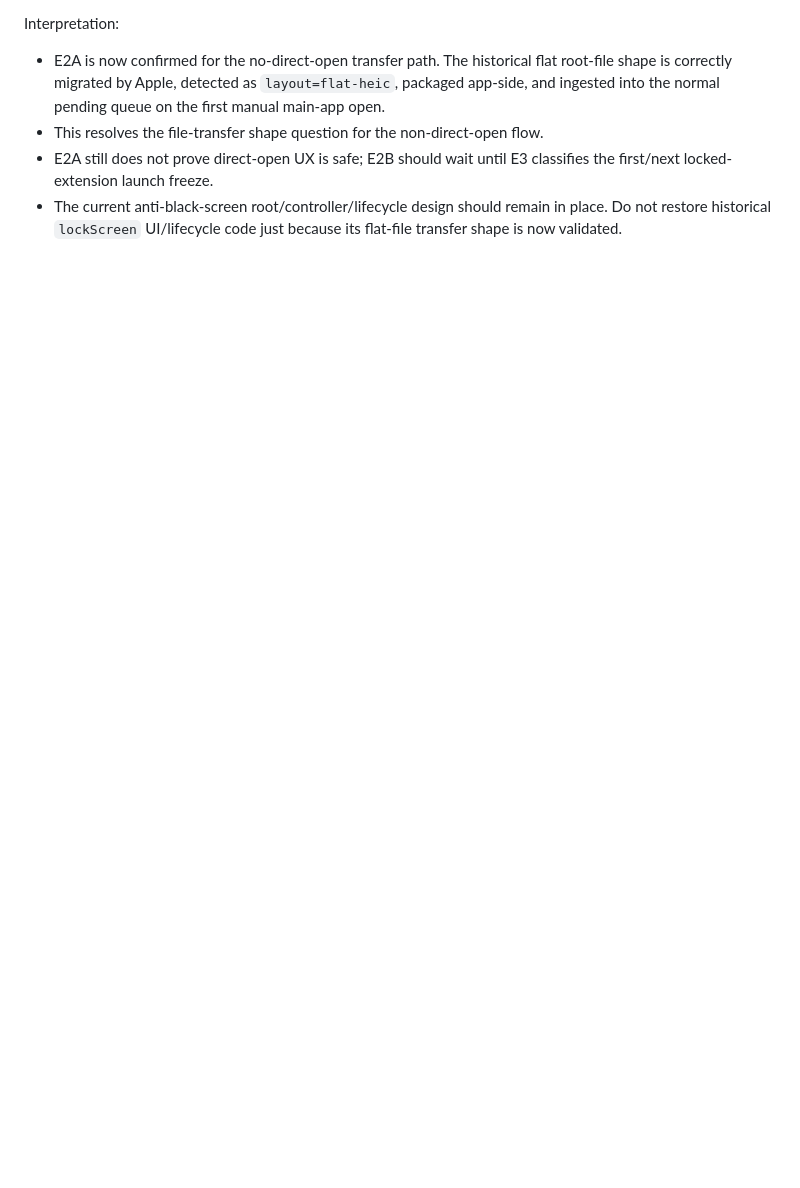
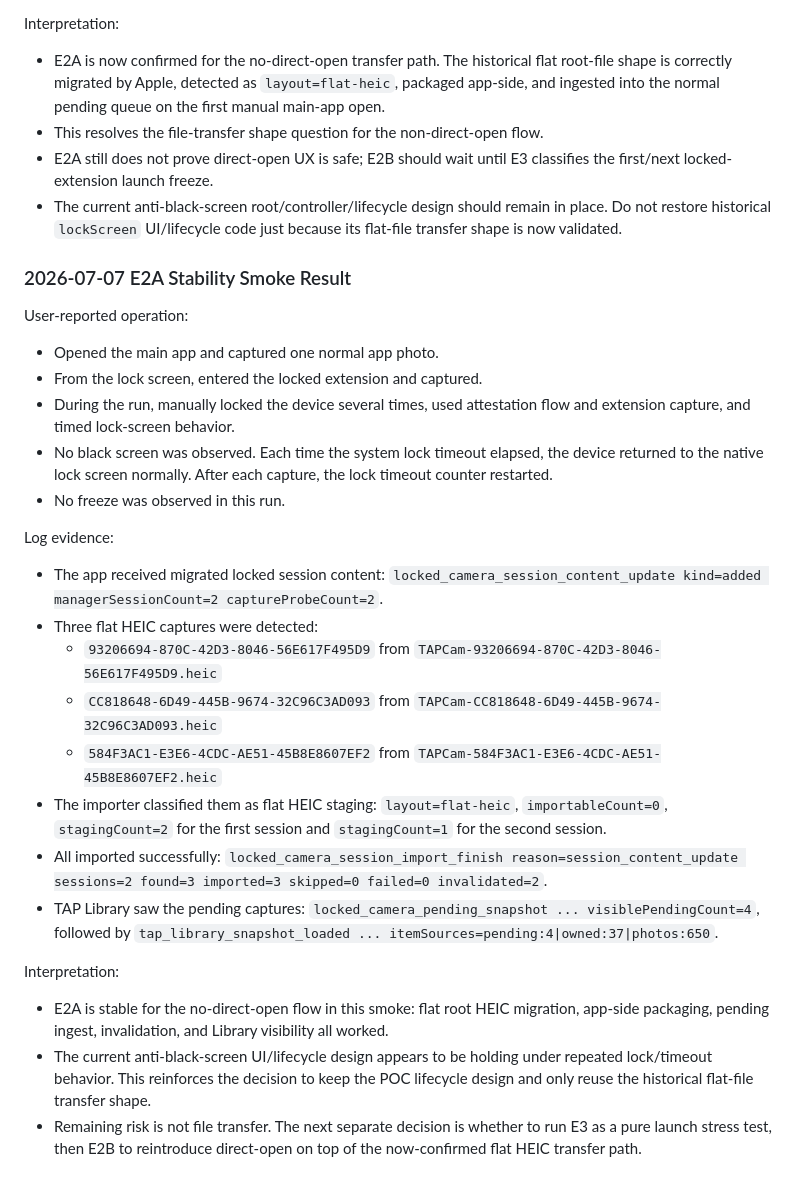
Before and after one commit to TAP-NAP/TAPCamDemo, a Markdown page: Docs/AITrace/2026-07-06-locked-camera-black-screen-start-running.md, the part around the change. GitHub-like rendering; blank space fills up the shorter version.

Commit message:
trace E2A locked camera stability smoke

```diff
--- a/Docs/AITrace/2026-07-06-locked-camera-black-screen-start-running.md
+++ b/Docs/AITrace/2026-07-06-locked-camera-black-screen-start-running.md
@@ -930,3 +930,50 @@ Interpretation:
 - The current anti-black-screen root/controller/lifecycle design should remain
   in place. Do not restore historical `lockScreen` UI/lifecycle code just
   because its flat-file transfer shape is now validated.
+
+### 2026-07-07 E2A Stability Smoke Result
+
+User-reported operation:
+
+- Opened the main app and captured one normal app photo.
+- From the lock screen, entered the locked extension and captured.
+- During the run, manually locked the device several times, used attestation
+  flow and extension capture, and timed lock-screen behavior.
+- No black screen was observed. Each time the system lock timeout elapsed, the
+  device returned to the native lock screen normally. After each capture, the
+  lock timeout counter restarted.
+- No freeze was observed in this run.
+
+Log evidence:
+
+- The app received migrated locked session content:
+  `locked_camera_session_content_update kind=added managerSessionCount=2
+  captureProbeCount=2`.
+- Three flat HEIC captures were detected:
+  - `93206694-870C-42D3-8046-56E617F495D9` from
+    `TAPCam-93206694-870C-42D3-8046-56E617F495D9.heic`
+  - `CC818648-6D49-445B-9674-32C96C3AD093` from
+    `TAPCam-CC818648-6D49-445B-9674-32C96C3AD093.heic`
+  - `584F3AC1-E3E6-4CDC-AE51-45B8E8607EF2` from
+    `TAPCam-584F3AC1-E3E6-4CDC-AE51-45B8E8607EF2.heic`
+- The importer classified them as flat HEIC staging:
+  `layout=flat-heic`, `importableCount=0`, `stagingCount=2` for the first
+  session and `stagingCount=1` for the second session.
+- All imported successfully:
+  `locked_camera_session_import_finish reason=session_content_update sessions=2
+  found=3 imported=3 skipped=0 failed=0 invalidated=2`.
+- TAP Library saw the pending captures:
+  `locked_camera_pending_snapshot ... visiblePendingCount=4`, followed by
+  `tap_library_snapshot_loaded ... itemSources=pending:4|owned:37|photos:650`.
+
+Interpretation:
+
+- E2A is stable for the no-direct-open flow in this smoke: flat root HEIC
+  migration, app-side packaging, pending ingest, invalidation, and Library
+  visibility all worked.
+- The current anti-black-screen UI/lifecycle design appears to be holding under
+  repeated lock/timeout behavior. This reinforces the decision to keep the POC
+  lifecycle design and only reuse the historical flat-file transfer shape.
+- Remaining risk is not file transfer. The next separate decision is whether to
+  run E3 as a pure launch stress test, then E2B to reintroduce direct-open on
+  top of the now-confirmed flat HEIC transfer path.
```
Also changed, not shown: Docs/LockedCameraCaptureAPINotes.md (+6 -5 lines), Docs/LockedCameraCapturePOC.md (+2 -2 lines).
